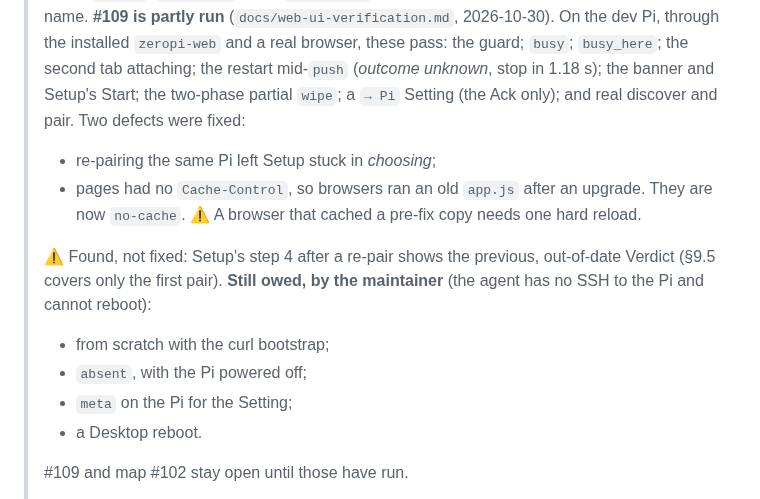
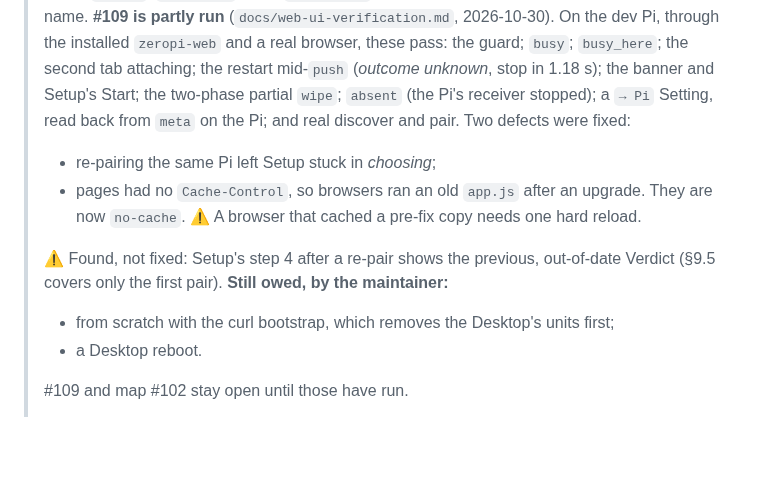
Before and after one commit to peterderkoala/zeropi.display, a Markdown page: handoff/handoff.md, the part around the change. GitHub-like rendering; blank space fills up the shorter version.

```diff
--- a/handoff/handoff.md
+++ b/handoff/handoff.md
@@ -59,8 +59,9 @@
 > 2026-10-30). On the dev Pi, through the installed `zeropi-web` and a real
 > browser, these pass: the guard; `busy`; `busy_here`; the second tab attaching; the
 > restart mid-`push` (*outcome unknown*, stop in 1.18 s); the banner and
-> Setup's Start; the two-phase partial `wipe`; a `→ Pi` Setting (the Ack only);
-> and real discover and pair. Two defects were fixed:
+> Setup's Start; the two-phase partial `wipe`; `absent` (the Pi's receiver
+> stopped); a `→ Pi` Setting, read back from `meta` on the Pi; and real
+> discover and pair. Two defects were fixed:
 > - re-pairing the same Pi left Setup stuck in *choosing*;
 > - pages had no `Cache-Control`, so browsers ran an old `app.js` after an
 >   upgrade. They are now `no-cache`. ⚠ A browser that cached a pre-fix copy
@@ -68,10 +69,9 @@
 >
 > ⚠ Found, not fixed: Setup's step 4 after a re-pair shows the previous,
 > out-of-date Verdict (§9.5 covers only the first pair). **Still owed, by
-> the maintainer** (the agent has no SSH to the Pi and cannot reboot):
-> - from scratch with the curl bootstrap;
-> - `absent`, with the Pi powered off;
-> - `meta` on the Pi for the Setting;
+> the maintainer:**
+> - from scratch with the curl bootstrap, which removes the Desktop's units
+>   first;
 > - a Desktop reboot.
 >
 > #109 and map #102 stay open until those have run.
```
Also changed, not shown: docs/web-ui-verification.md (+18 -17 lines).
